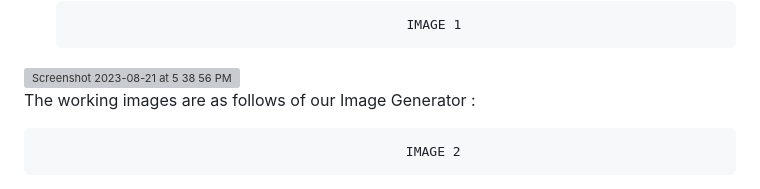
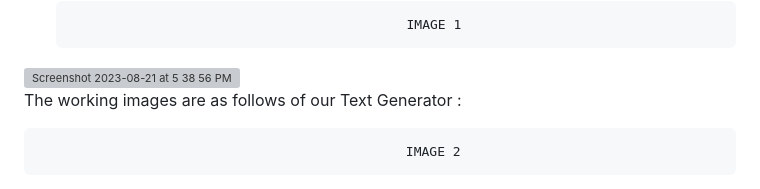
Before and after one commit to huntermarchi/techsurf2023, a Markdown page: README.md, the part around the change. GitHub-like rendering; grey boxes are pictures that could not be loaded.

```diff
--- a/README.md
+++ b/README.md
@@ -24,7 +24,7 @@ So we designed two applications for AI Generative .
 <img width="1440" alt="Screenshot 2023-08-21 at 5 38 56 PM" src="https://github.com/huntermarchi/techsurf2023/assets/95737632/29c1d355-c77f-4597-a6c4-64a075671124">
 
 
-The working images are as follows of our Image Generator :
+The working images are as follows of our Text Generator :
 
                                                    IMAGE 2
 
```
